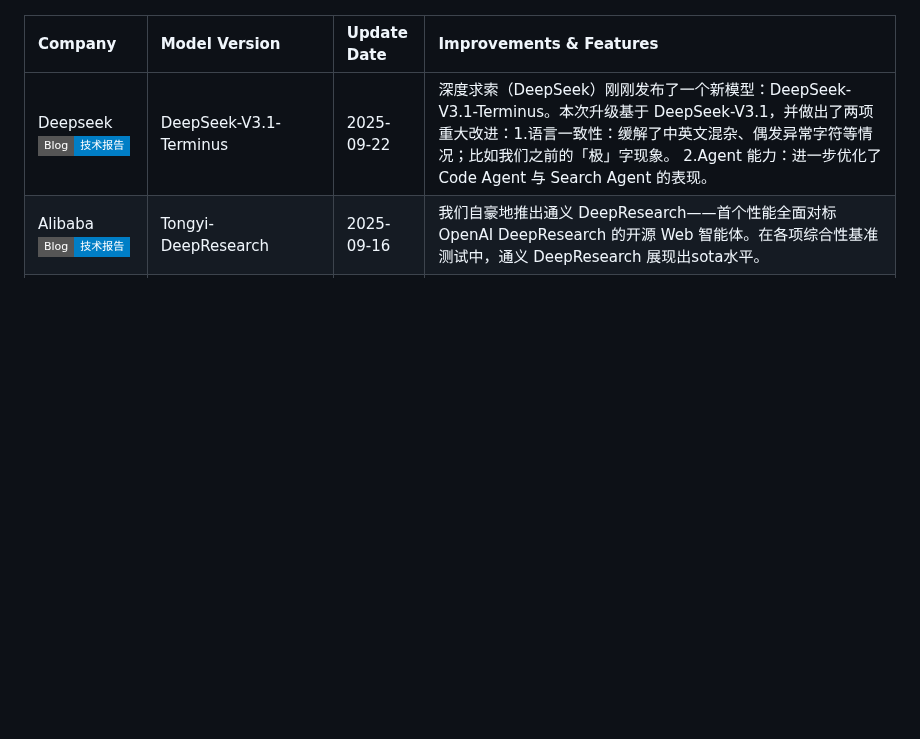
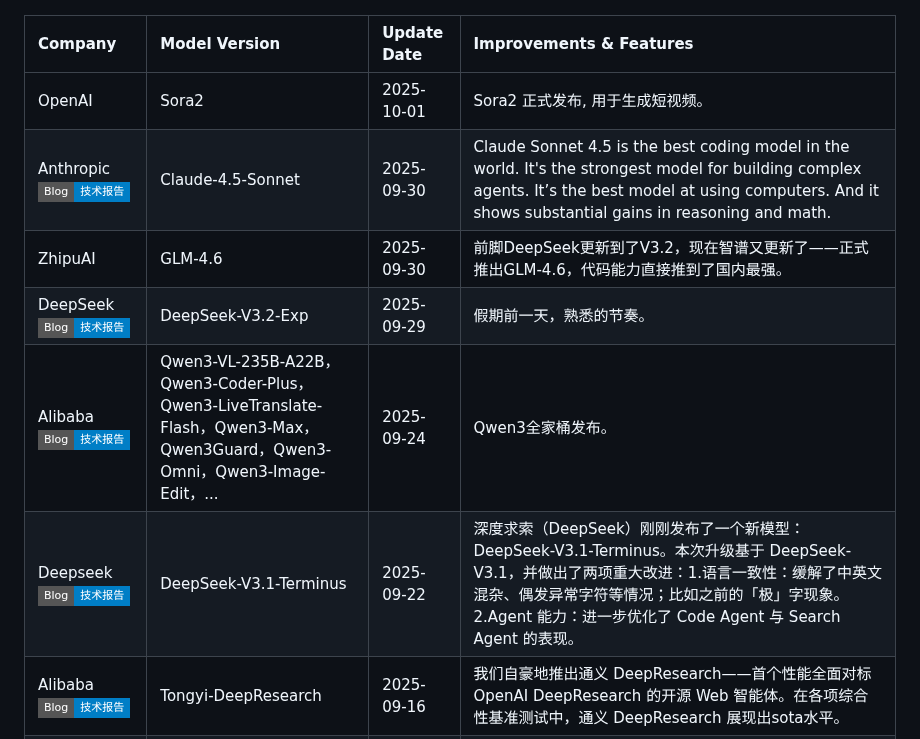
Before and after one commit to TinderZ/LLM-Updating-Tracker, a Markdown page: README.md, the part around one of its changes. GitHub-like rendering; badges without logos; blank space fills up the shorter version.

Commit message:
docs: auto-update LLM tracker data

```diff
--- a/README.md
+++ b/README.md
@@ -12,7 +12,12 @@ A tracker for the latest updates on Large Language Models from various companies
 <!-- TABLE_START -->
 | Company      | Model Version                      | Update Date | Improvements & Features                                      |
 | :----------- | :--------------------------------- | :---------- | :----------------------------------------------------------- |
-| Deepseek<br/>[![Blog](https://img.shields.io/badge/Blog-技术报告-blue?style=flat-square&logo=blogger)](https://huggingface.co/deepseek-ai/DeepSeek-V3.1-Terminus) | DeepSeek-V3.1-Terminus | 2025-09-22 | 深度求索（DeepSeek）刚刚发布了一个新模型：DeepSeek-V3.1-Terminus。本次升级基于 DeepSeek-V3.1，并做出了两项重大改进：1.语言一致性：缓解了中英文混杂、偶发异常字符等情况；比如我们之前的「极」字现象。 2.Agent 能力：进一步优化了 Code Agent 与 Search Agent 的表现。 |
+| OpenAI | Sora2 | 2025-10-01 | Sora2 正式发布, 用于生成短视频。 |
+| Anthropic<br/>[![Blog](https://img.shields.io/badge/Blog-技术报告-blue?style=flat-square&logo=blogger)](https://www.anthropic.com/news/claude-sonnet-4-5) | Claude-4.5-Sonnet | 2025-09-30 | Claude Sonnet 4.5 is the best coding model in the world. It's the strongest model for building complex agents. It’s the best model at using computers. And it shows substantial gains in reasoning and math. |
+| ZhipuAI | GLM-4.6 | 2025-09-30 | 前脚DeepSeek更新到了V3.2，现在智谱又更新了——正式推出GLM-4.6，代码能力直接推到了国内最强。 |
+| DeepSeek<br/>[![Blog](https://img.shields.io/badge/Blog-技术报告-blue?style=flat-square&logo=blogger)](https://github.com/deepseek-ai/DeepSeek-V3.2-Exp/blob/main/DeepSeek_V3_2.pdf) | DeepSeek-V3.2-Exp | 2025-09-29 | 假期前一天，熟悉的节奏。 |
+| Alibaba<br/>[![Blog](https://img.shields.io/badge/Blog-技术报告-blue?style=flat-square&logo=blogger)](https://qwen.ai/research) | Qwen3-VL-235B-A22B，Qwen3-Coder-Plus，Qwen3-LiveTranslate-Flash，Qwen3-Max，Qwen3Guard，Qwen3-Omni，Qwen3-Image-Edit，... | 2025-09-24 | Qwen3全家桶发布。 |
+| Deepseek<br/>[![Blog](https://img.shields.io/badge/Blog-技术报告-blue?style=flat-square&logo=blogger)](https://huggingface.co/deepseek-ai/DeepSeek-V3.1-Terminus) | DeepSeek-V3.1-Terminus | 2025-09-22 | 深度求索（DeepSeek）刚刚发布了一个新模型：DeepSeek-V3.1-Terminus。本次升级基于 DeepSeek-V3.1，并做出了两项重大改进：1.语言一致性：缓解了中英文混杂、偶发异常字符等情况；比如之前的「极」字现象。 2.Agent 能力：进一步优化了 Code Agent 与 Search Agent 的表现。 |
 | Alibaba<br/>[![Blog](https://img.shields.io/badge/Blog-技术报告-blue?style=flat-square&logo=blogger)](https://tongyi-agent.github.io/blog/introducing-tongyi-deep-research/) | Tongyi-DeepResearch | 2025-09-16 | 我们自豪地推出通义 DeepResearch——首个性能全面对标 OpenAI DeepResearch 的开源 Web 智能体。在各项综合性基准测试中，通义 DeepResearch 展现出sota水平。 |
 | Tencent<br/>[![Blog](https://img.shields.io/badge/Blog-技术报告-blue?style=flat-square&logo=blogger)](https://hunyuan-promptenhancer.github.io/) |  PromptEnhancer-32B, PromptEnhancer-7B | 2025-09-16 | Hunyuan-PromptEnhancer is a prompt rewriting utility. It restructures an input prompt while preserving the original intent, producing clearer, layered, and logically consistent prompts suitable for downstream image generation or similar tasks. |
 | OpenAI | GPT-5-Codex | 2025-09-16 | GPT-5-Codex 重点优化了在真实工程场景中的自主式（agentic）软件工程能力。它既能在短时间的交互式会话中快速响应，也能独立完成冗长复杂的任务。它的代码审查（code review）能力可以在代码上线前发现关键漏洞。 |
```
Also changed, not shown: other parts of README.md (+1 -1 lines).
